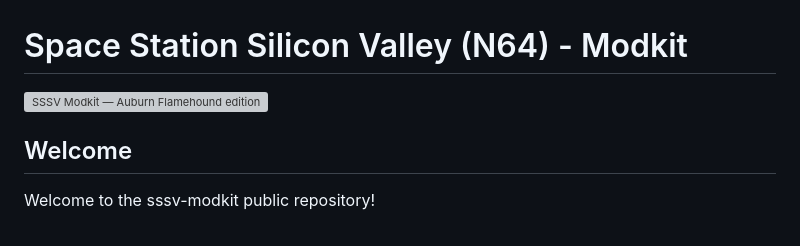
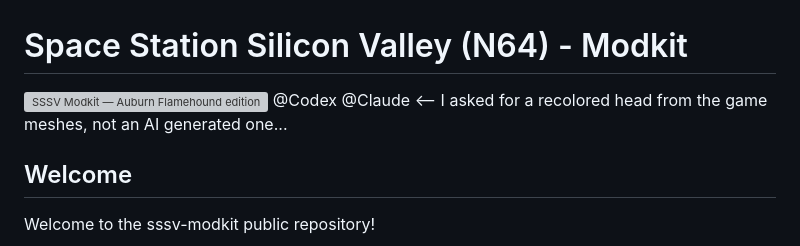
Before and after one commit to sssv-modkit-dev/sssv-modkit, a Markdown page: README.md, the part around the change. GitHub-like rendering; grey boxes are pictures that could not be loaded.

Commit message:
Update README with clarification on head recoloring
Clarified request regarding head recoloring in game meshes.

```diff
--- a/README.md
+++ b/README.md
@@ -1,6 +1,7 @@
 # Space Station Silicon Valley (N64) - Modkit
 
 ![SSSV Modkit — Auburn Flamehound edition](docs/images/releases/auburn-flamehound-v3.png)
+@Codex @Claude <-- I asked for a recolored head from the game meshes, not an AI generated one...
 
 ## Welcome
 Welcome to the sssv-modkit public repository!
```
